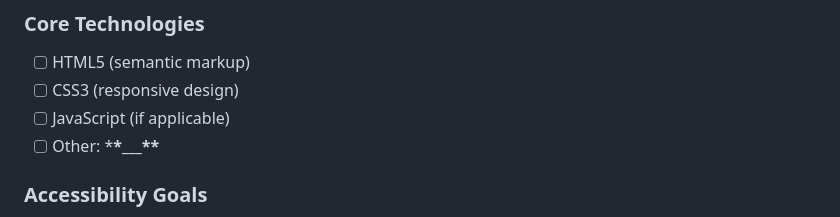
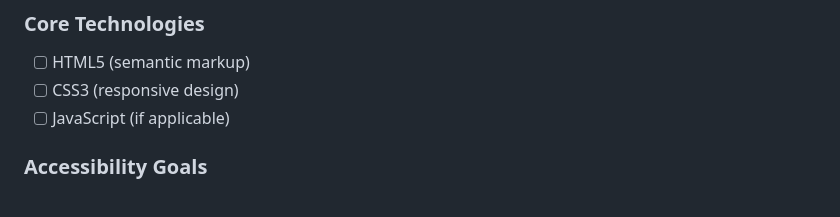
Before and after one commit to laurafonsecadesign/final-project-portfolio-template-2025, a Markdown page: docs/project.brief.md, the part around the change. Rendered like a GitHub page.

Commit message:
Release v1.0.0

```diff
--- a/docs/project.brief.md
+++ b/docs/project.brief.md
@@ -30,7 +30,6 @@ This project serves as the central hub for my professional identity, demonstrati
 - [ ] HTML5 (semantic markup)
 - [ ] CSS3 (responsive design)
 - [ ] JavaScript (if applicable)
-- [ ] Other: \***\*\_\_\_\*\***
 
 ### Accessibility Goals
 
```
